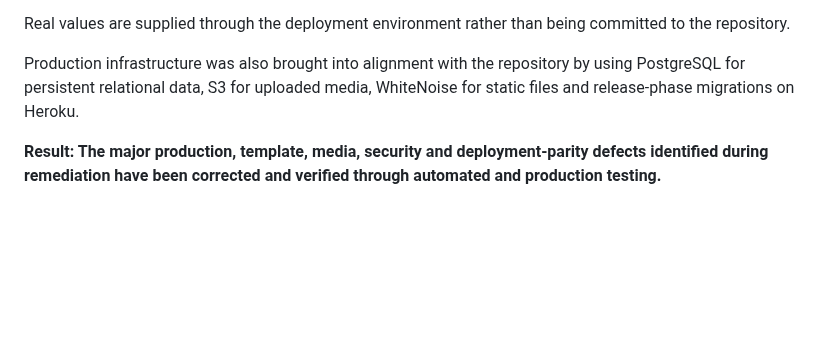
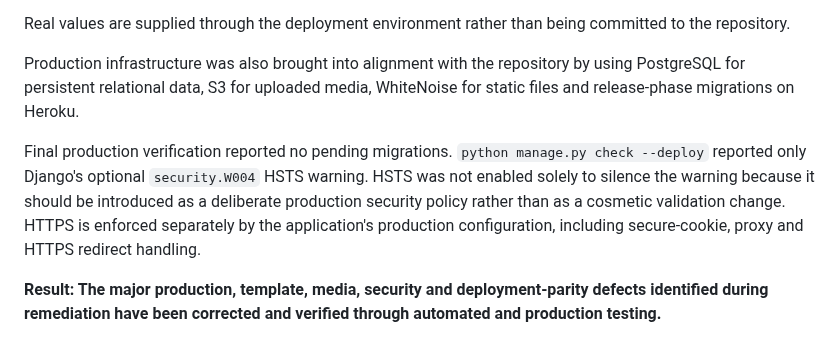
Before and after one commit to MSR-Projects7274/pulse, a Markdown page: TESTING.md, the part around the change. GitHub-like rendering; blank space fills up the shorter version.

Commit message:
Document HSTS deployment warning

```diff
--- a/TESTING.md
+++ b/TESTING.md
@@ -480,6 +480,8 @@ Real values are supplied through the deployment environment rather than being co
 
 Production infrastructure was also brought into alignment with the repository by using PostgreSQL for persistent relational data, S3 for uploaded media, WhiteNoise for static files and release-phase migrations on Heroku.
 
+Final production verification reported no pending migrations. `python manage.py check --deploy` reported only Django's optional `security.W004` HSTS warning. HSTS was not enabled solely to silence the warning because it should be introduced as a deliberate production security policy rather than as a cosmetic validation change. HTTPS is enforced separately by the application's production configuration, including secure-cookie, proxy and HTTPS redirect handling.
+
 **Result: The major production, template, media, security and deployment-parity defects identified during remediation have been corrected and verified through automated and production testing.**
 
 ## Known Bugs
```
